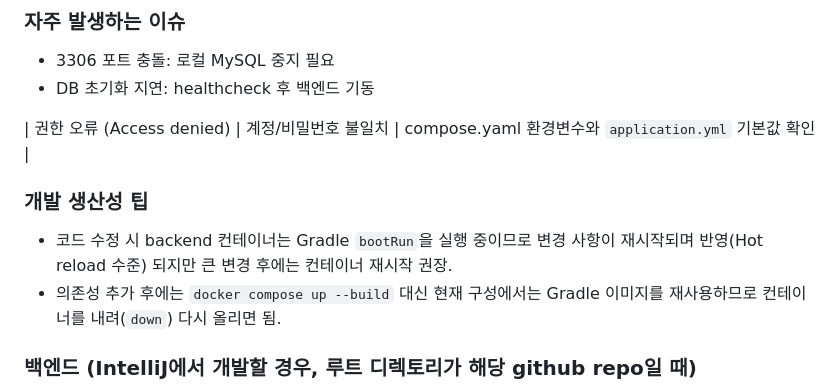
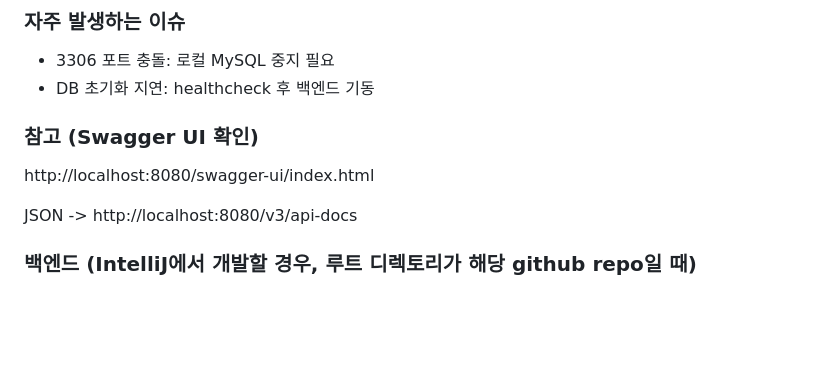
Before and after one commit to Capstone-C/BE-FE, a Markdown page: README.md, the part around the change. Drawn GitHub-style; blank space fills up the shorter version.

Commit message:
Revise README with Swagger UI and tips updates (#97)
Updated README to include Swagger UI reference and clarified development productivity tips.

```diff
--- a/README.md
+++ b/README.md
@@ -55,11 +55,11 @@ docker compose down -v  # 데이터까지 초기화
 - 3306 포트 충돌: 로컬 MySQL 중지 필요
 - DB 초기화 지연: healthcheck 후 백엔드 기동
 
-| 권한 오류 (Access denied) | 계정/비밀번호 불일치 | compose.yaml 환경변수와 `application.yml` 기본값 확인 |
+### 참고 (Swagger UI 확인)
+http://localhost:8080/swagger-ui/index.html
 
-### 개발 생산성 팁
-- 코드 수정 시 backend 컨테이너는 Gradle `bootRun`을 실행 중이므로 변경 사항이 재시작되며 반영(Hot reload 수준) 되지만 큰 변경 후에는 컨테이너 재시작 권장.
-- 의존성 추가 후에는 `docker compose up --build` 대신 현재 구성에서는 Gradle 이미지를 재사용하므로 컨테이너를 내려(`down`) 다시 올리면 됨.
+JSON -> http://localhost:8080/v3/api-docs
+
 
 ### 백엔드 (IntelliJ에서 개발할 경우, 루트 디렉토리가 해당 github repo일 때)
 - IntelliJ에서 직접 Gradle 프로젝트 추가해야 함.
```
